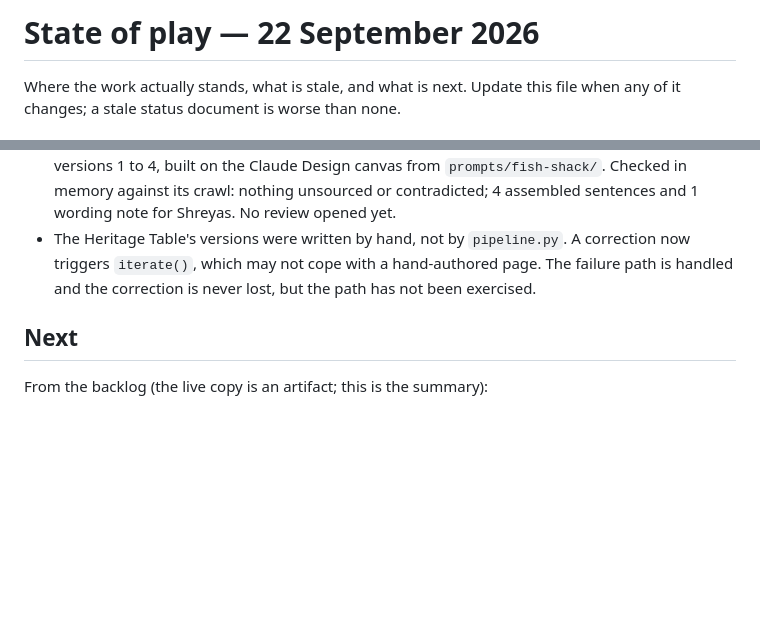
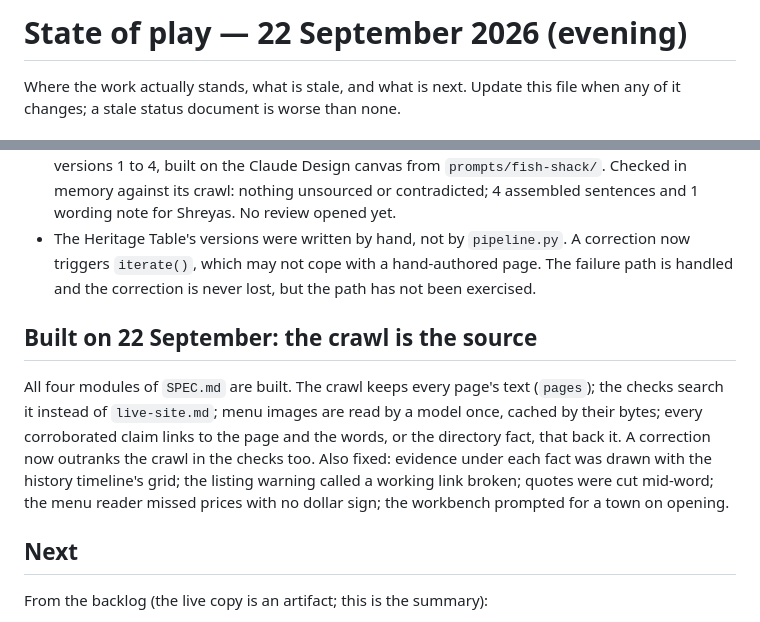
Before and after one commit to shreyas-chickerur/local-web-outreach, a Markdown page: docs/state-of-play.md, 2 parts joined by grey strips. Drawn GitHub-style; blank space fills up the shorter version.

Commit message:
docs: all four modules of the crawl-is-the-source plan are built

```diff
--- a/docs/state-of-play.md
+++ b/docs/state-of-play.md
@@ -1,4 +1,4 @@
-# State of play — 22 September 2026
+# State of play — 22 September 2026 (evening)
 
 Where the work actually stands, what is stale, and what is next. Update this
 file when any of it changes; a stale status document is worse than none.
@@ -93,6 +93,17 @@ page scrolled to the exact sentence, using a text fragment.
   page. The failure path is handled and the correction is never lost, but the
   path has not been exercised.
 
+## Built on 22 September: the crawl is the source
+
+All four modules of `SPEC.md` are built. The crawl keeps every page's text
+(`pages`); the checks search it instead of `live-site.md`; menu images are
+read by a model once, cached by their bytes; every corroborated claim links to
+the page and the words, or the directory fact, that back it. A correction now
+outranks the crawl in the checks too. Also fixed: evidence under each fact was
+drawn with the history timeline's grid; the listing warning called a working
+link broken; quotes were cut mid-word; the menu reader missed prices with no
+dollar sign; the workbench prompted for a town on opening.
+
 ## Next
 
 From the backlog (the live copy is an artifact; this is the summary):
```
Also changed, not shown: SPEC.md (+3 -3 lines).
